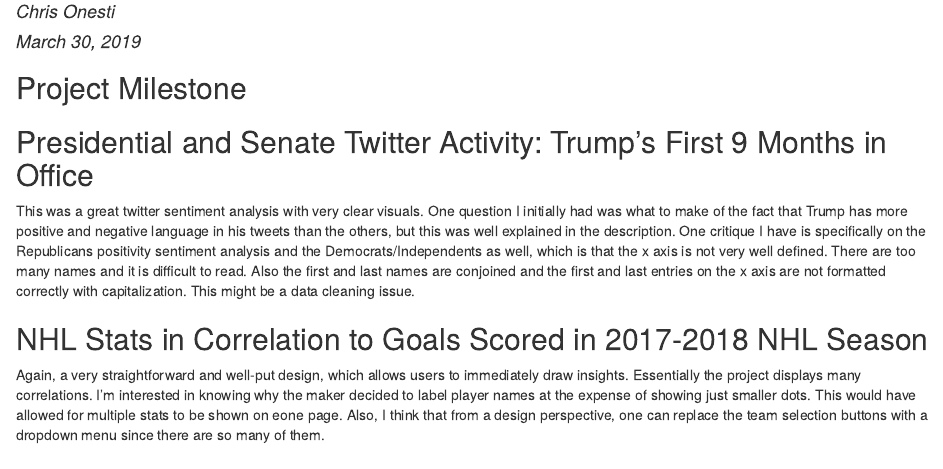
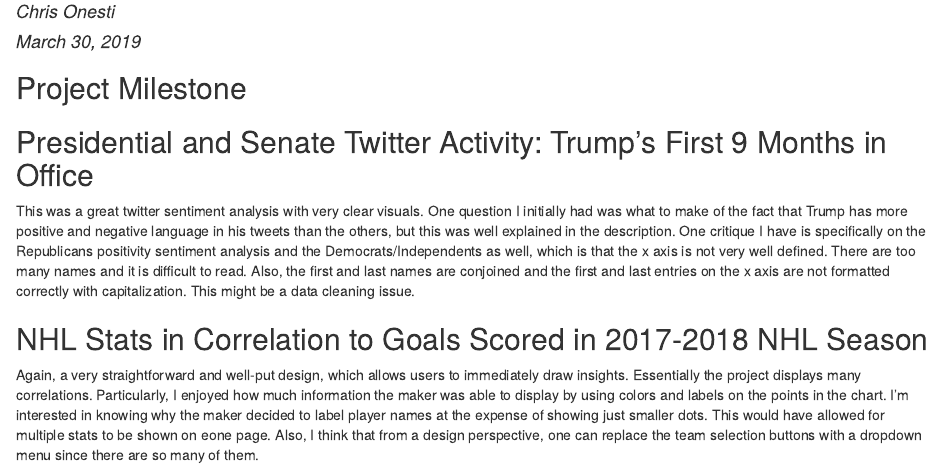
Before and after one commit to conesti/project-milestone-2, an R Markdown document (project-milestone-2.rmd): the page in a window 1100 px wide, from 70 px down. The pictures show the output file project-milestone-2.html that the author committed with the source, opened offline.

Commit message:
Edits with grammar

```diff
--- a/project-milestone-2.rmd
+++ b/project-milestone-2.rmd
@@ -8,8 +8,8 @@
 
 ##Presidential and Senate Twitter Activity: Trump's First 9 Months in Office
 
-This was a great twitter sentiment analysis with very clear visuals.  One question I initially had was what to make of the fact that Trump has more positive and negative language in his tweets than the others, but this was well explained in the description.  One critique I have is specifically on the Republicans positivity sentiment analysis and the Democrats/Independents as well, which is that the x axis is not very well defined.  There are too many names and it is difficult to read.  Also the first and last names are conjoined and the first and last entries on the x axis are not formatted correctly with capitalization.  This might be a data cleaning issue.
+This was a great twitter sentiment analysis with very clear visuals.  One question I initially had was what to make of the fact that Trump has more positive and negative language in his tweets than the others, but this was well explained in the description.  One critique I have is specifically on the Republicans positivity sentiment analysis and the Democrats/Independents as well, which is that the x axis is not very well defined.  There are too many names and it is difficult to read.  Also, the first and last names are conjoined and the first and last entries on the x axis are not formatted correctly with capitalization.  This might be a data cleaning issue.
 
 ## NHL Stats in Correlation to Goals Scored in 2017-2018 NHL Season
 
-Again, a very straightforward and well-put design, which allows users to immediately draw insights.  Essentially the project displays many correlations.  I'm interested in knowing why the maker decided to label player names at the expense of showing just smaller dots.  This would have allowed for multiple stats to be shown on eone page.  Also, I think that from a design perspective, one can replace the team selection buttons with a dropdown menu since there are so many of them.
+Again, a very straightforward and well-put design, which allows users to immediately draw insights. Essentially the project displays many correlations.  Particularly, I enjoyed how much information the maker was able to display by using colors and labels on the points in the chart.  I'm interested in knowing why the maker decided to label player names at the expense of showing just smaller dots.  This would have allowed for multiple stats to be shown on eone page.  Also, I think that from a design perspective, one can replace the team selection buttons with a dropdown menu since there are so many of them.
```
Also changed, not shown: project-milestone-2.html.
